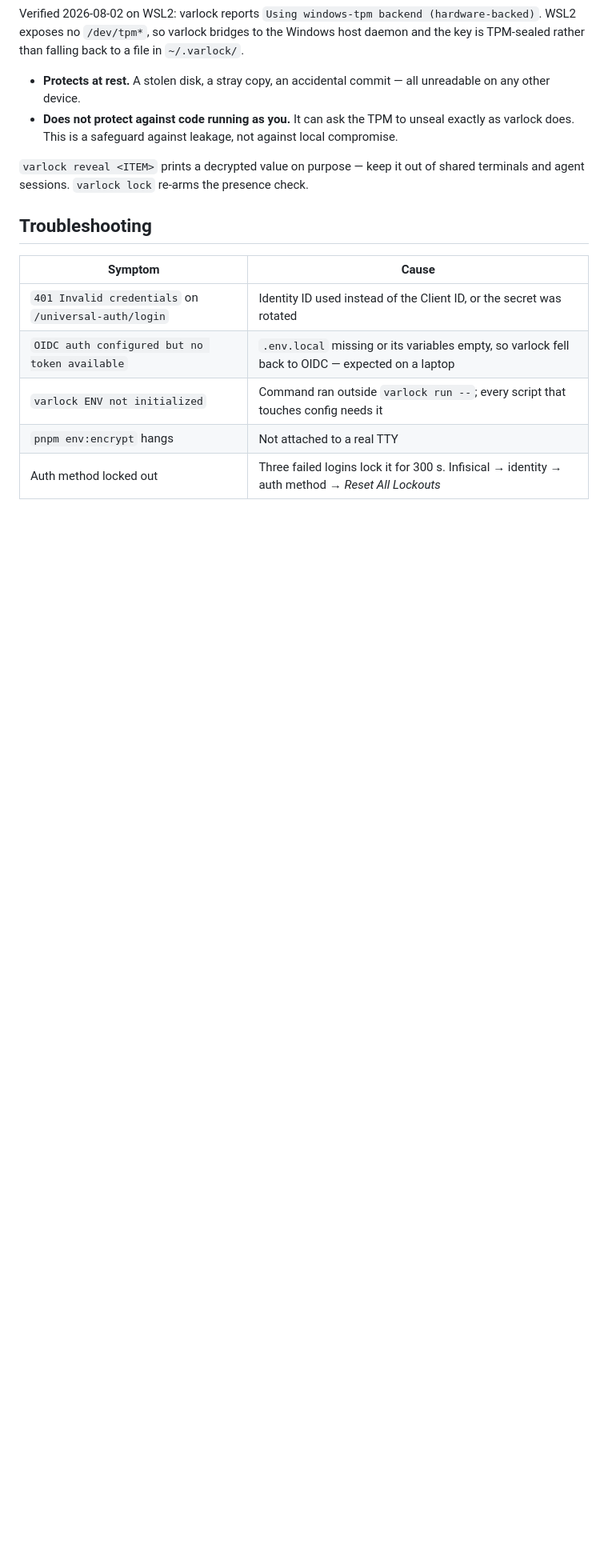
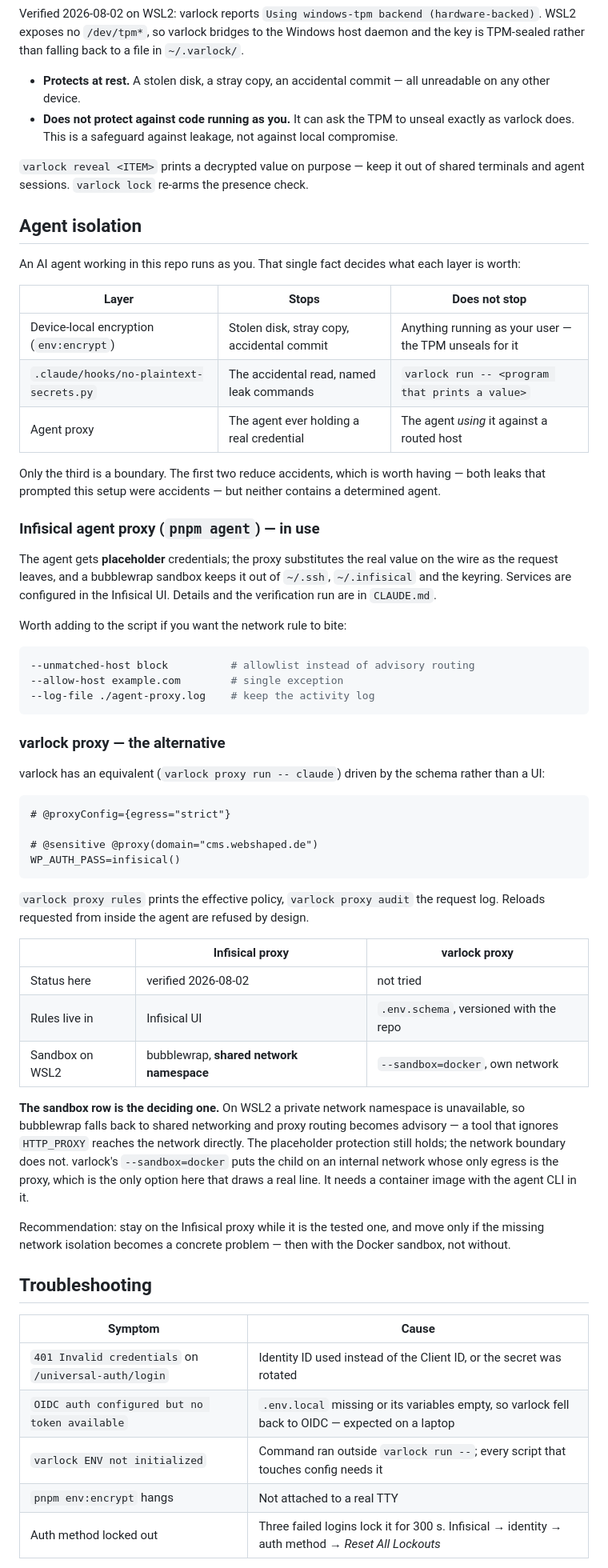
Before and after one commit to felix-berlin/webshaped-blog-astro, a Markdown page: docs/ENVIRONMENT.md, the part around the change. Shown at 80% size. Rendered like a GitHub page; blank space fills up the shorter version.

Commit message:
docs(security): write down what each protection layer actually does
Three mechanisms accumulated over this work — device-local encryption, the
PreToolUse guard, and the agent proxy — and it was becoming easy to mistake the
weakest for the strongest. Adds a table naming, per layer, what it stops and what
it does not.

The honest summary: an agent runs as you, so only the proxy is a boundary. The
other two reduce accidents, which is worth having because both leaks that
prompted this setup were accidents, but neither contains a determined agent.

Also documents the alternative that was researched but not adopted. varlock has
its own proxy, driven by the schema rather than a UI, and on WSL2 its Docker
sandbox is the only option here that gives real network isolation — bubblewrap
falls back to a shared network namespace, which leaves proxy routing advisory.
Recording the comparison so the choice can be revisited without redoing the
research.

The guard section now lists the varlock read paths it gained, and says plainly
that it is a speed bump: the wrapper every script depends on can also print any
value, and that cannot be blocked without breaking it.

Co-Authored-By: Claude Opus 5 (1M context) <noreply@anthropic.com>

````diff
--- a/docs/ENVIRONMENT.md
+++ b/docs/ENVIRONMENT.md
@@ -119,6 +119,69 @@ in `~/.varlock/`.
 `varlock reveal <ITEM>` prints a decrypted value on purpose — keep it out of
 shared terminals and agent sessions. `varlock lock` re-arms the presence check.
 
+## Agent isolation
+
+An AI agent working in this repo runs as you. That single fact decides what each
+layer is worth:
+
+| Layer | Stops | Does not stop |
+| --------------------------------------- | ------------------------------------------------- | ------------------------------------------------------ |
+| Device-local encryption (`env:encrypt`) | Stolen disk, stray copy, accidental commit | Anything running as your user — the TPM unseals for it |
+| `.claude/hooks/no-plaintext-secrets.py` | The accidental read, named leak commands | `varlock run -- <program that prints a value>` |
+| Agent proxy | The agent ever holding a real credential | The agent *using* it against a routed host |
+
+Only the third is a boundary. The first two reduce accidents, which is worth
+having — both leaks that prompted this setup were accidents — but neither
+contains a determined agent.
+
+### Infisical agent proxy (`pnpm agent`) — in use
+
+The agent gets **placeholder** credentials; the proxy substitutes the real value
+on the wire as the request leaves, and a bubblewrap sandbox keeps it out of
+`~/.ssh`, `~/.infisical` and the keyring. Services are configured in the
+Infisical UI. Details and the verification run are in `CLAUDE.md`.
+
+Worth adding to the script if you want the network rule to bite:
+
+```bash
+--unmatched-host block          # allowlist instead of advisory routing
+--allow-host example.com        # single exception
+--log-file ./agent-proxy.log    # keep the activity log
+```
+
+### varlock proxy — the alternative
+
+varlock has an equivalent (`varlock proxy run -- claude`) driven by the schema
+rather than a UI:
+
+```env-spec
+# @proxyConfig={egress="strict"}
+
+# @sensitive @proxy(domain="cms.webshaped.de")
+WP_AUTH_PASS=infisical()
+```
+
+`varlock proxy rules` prints the effective policy, `varlock proxy audit` the
+request log. Reloads requested from inside the agent are refused by design.
+
+| | Infisical proxy | varlock proxy |
+| ------------------ | ----------------------- | -------------------------------------- |
+| Status here | verified 2026-08-02 | not tried |
+| Rules live in | Infisical UI | `.env.schema`, versioned with the repo |
+| Sandbox on WSL2 | bubblewrap, **shared network namespace** | `--sandbox=docker`, own network |
+
+**The sandbox row is the deciding one.** On WSL2 a private network namespace is
+unavailable, so bubblewrap falls back to shared networking and proxy routing
+becomes advisory — a tool that ignores `HTTP_PROXY` reaches the network directly.
+The placeholder protection still holds; the network boundary does not.
+varlock's `--sandbox=docker` puts the child on an internal network whose only
+egress is the proxy, which is the only option here that draws a real line. It
+needs a container image with the agent CLI in it.
+
+Recommendation: stay on the Infisical proxy while it is the tested one, and move
+only if the missing network isolation becomes a concrete problem — then with the
+Docker sandbox, not without.
+
 ## Troubleshooting
 
 | Symptom | Cause |
````
Also changed, not shown: CLAUDE.md (+7 -2 lines).
